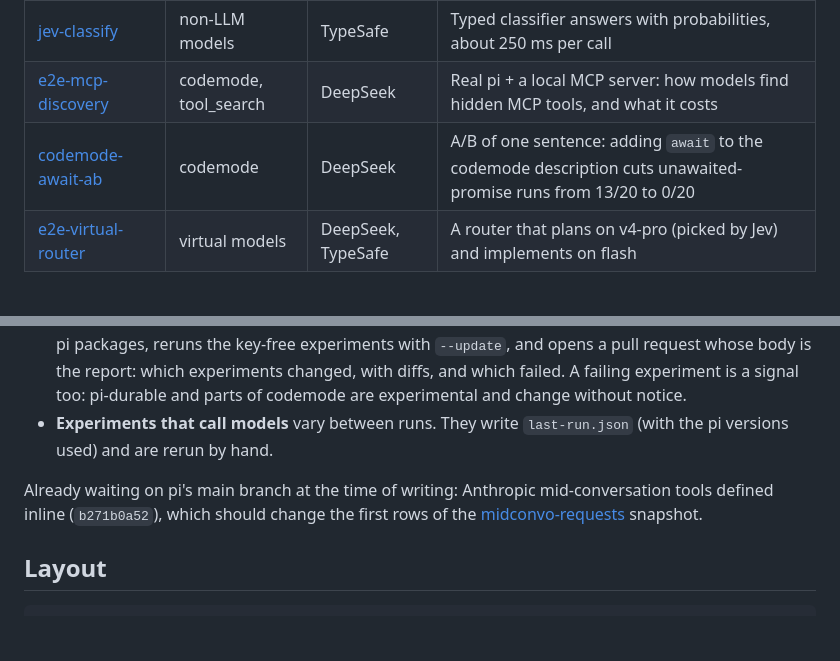
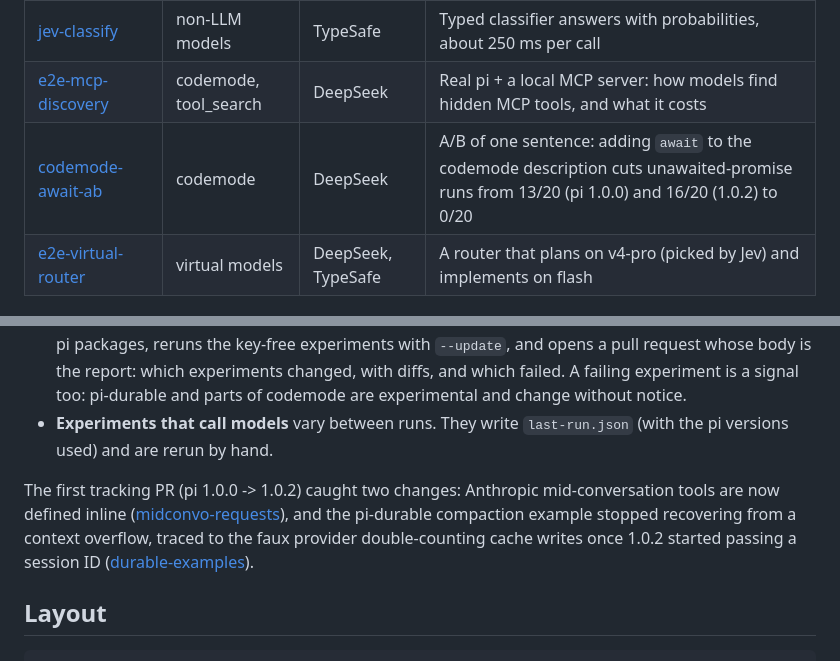
Before and after one commit to jiaoqsh/pi-lab, a Markdown page: README.md, 2 parts joined by grey strips. Rendered like a GitHub page; blank space fills up the shorter version.

Commit message:
README: results of the first tracking PR
Co-Authored-By: Claude Opus 5.5 <noreply@anthropic.com>

```diff
--- a/README.md
+++ b/README.md
@@ -16,7 +16,7 @@ Started with pi 1.0 (October 2026): codemode and MCP, deferred tool loading, mid
 | [midconvo-adherence](experiments/midconvo-adherence/NOTES.md) | system messages | DeepSeek | Whether models obey an instruction that arrives mid-conversation |
 | [jev-classify](experiments/jev-classify/NOTES.md) | non-LLM models | TypeSafe | Typed classifier answers with probabilities, about 250 ms per call |
 | [e2e-mcp-discovery](experiments/e2e-mcp-discovery/NOTES.md) | codemode, tool_search | DeepSeek | Real pi + a local MCP server: how models find hidden MCP tools, and what it costs |
-| [codemode-await-ab](experiments/codemode-await-ab/NOTES.md) | codemode | DeepSeek | A/B of one sentence: adding `await` to the codemode description cuts unawaited-promise runs from 13/20 to 0/20 |
+| [codemode-await-ab](experiments/codemode-await-ab/NOTES.md) | codemode | DeepSeek | A/B of one sentence: adding `await` to the codemode description cuts unawaited-promise runs from 13/20 (pi 1.0.0) and 16/20 (1.0.2) to 0/20 |
 | [e2e-virtual-router](experiments/e2e-virtual-router/NOTES.md) | virtual models | DeepSeek, TypeSafe | A router that plans on v4-pro (picked by Jev) and implements on flash |
 
 ## Run
@@ -58,7 +58,7 @@ pi packages are pinned to exact versions in `package.json`.
 - **Every day**, [`track.yml`](.github/workflows/track.yml) checks npm for a newer `@earendil-works/pi-ai`. If there is one, it upgrades all pi packages, reruns the key-free experiments with `--update`, and opens a pull request whose body is the report: which experiments changed, with diffs, and which failed. A failing experiment is a signal too: pi-durable and parts of codemode are experimental and change without notice.
 - **Experiments that call models** vary between runs. They write `last-run.json` (with the pi versions used) and are rerun by hand.
 
-Already waiting on pi's main branch at the time of writing: Anthropic mid-conversation tools defined inline (`b271b0a52`), which should change the first rows of the [midconvo-requests](experiments/midconvo-requests/snapshot.json) snapshot.
+The first tracking PR (pi 1.0.0 -> 1.0.2) caught two changes: Anthropic mid-conversation tools are now defined inline ([midconvo-requests](experiments/midconvo-requests/NOTES.md#history)), and the pi-durable compaction example stopped recovering from a context overflow, traced to the faux provider double-counting cache writes once 1.0.2 started passing a session ID ([durable-examples](experiments/durable-examples/NOTES.md#changed-in-102-the-overflow-retry-no-longer-happens-in-this-example)).
 
 ## Layout
 
```
